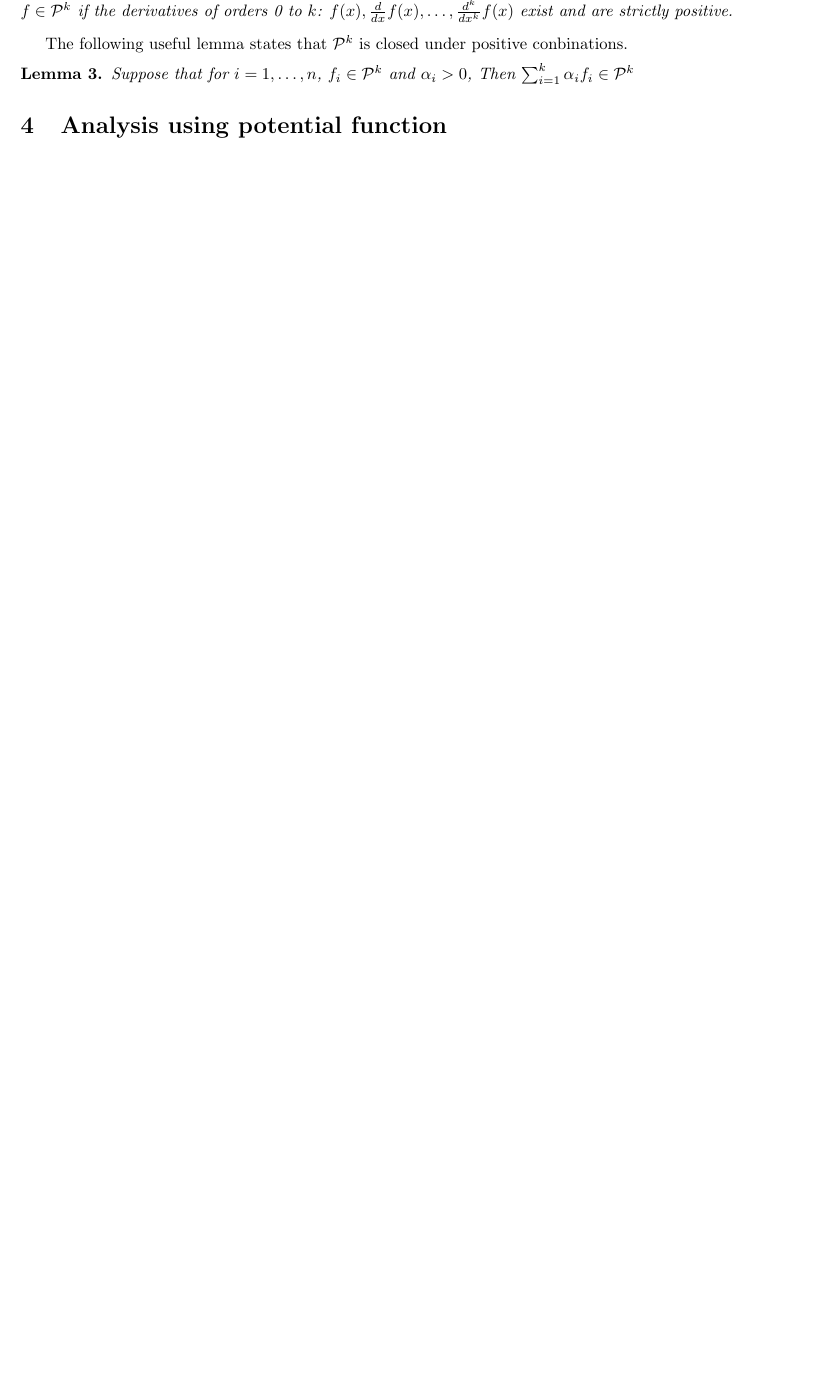
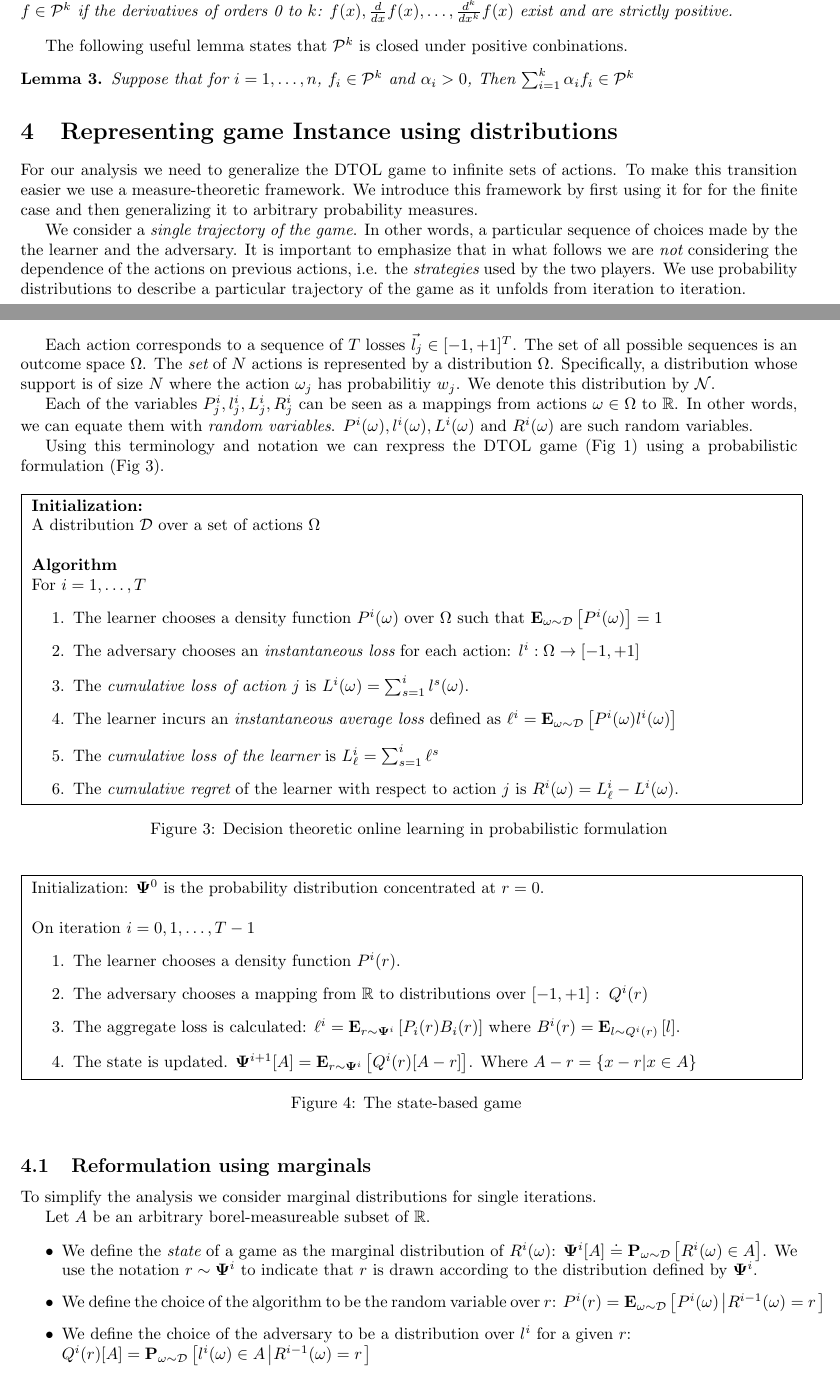
Before and after one commit to yoavfreund/Summer2023, a LaTeX paper (NormalHedgeForColt2023.tex): part of page 4 of 24 before the commit and two parts of pages 4 and 5 of 25 after it, the two joined at a grey line, cut so that both start at the same text, the shorter picture padded with empty space. Compiled offline with pdfLaTeX.

Commit message:
Transitionining from finite to tonditional probabilities

```diff
--- a/NormalHedgeForColt2023.tex
+++ b/NormalHedgeForColt2023.tex
@@ -58,0 +58 @@ the learner controls a distribution over the actions.
+ \item The {\em cumulative loss of action $j$} is
@@ -297,4 +298,99 @@ The following useful lemma states that $\SP{k}$ is closed under positive conbina
 \end{lemma}
 
 
-\section{Analysis using potential function}\label{sec:PotentialGame}
+\section{Representing game Instance using distributions}
+For our analysis we need to generalize the DTOL game to infinite sets
+of actions.  To make this transition easier we use a measure-theoretic
+framework. We introduce this framework by first using it for for the
+finite case and then generalizing it to arbitrary probability
+measures.
+
+We consider a {\em single trajectory of the game}. In other words, a
+particular sequence of choices made by the the learner and the
+adversary. It is important to emphasize that in what follows we are
+{\em not} considering the dependence of the actions on previous
+actions, i.e. the {\em strategies} used by the two players. We use
+probability distributions to describe a particular trajectory of the
+game as it unfolds from iteration to iteration.
+
+\newcommand{\Ndist}{{\cal N}}
+
+Each action corresponds to a sequence of $T$ losses
+$\lvec{j} \in [-1,+1]^T$. The set of all possible sequences is an
+outcome space $\Omega$. The {\em set} of $N$ actions is represented
+by a distribution $\Omega$. Specifically, a distribution whose
+support is of size $N$ where the action $\omega_j$ has probabilitiy
+$w_j$. We denote this distribution by $\Ndist$.
+
+Each of the variables $P_j^i, l_j^i, L_j^i, R_j^i$ can be seen as a mappings
+from actions $\omega \in \Omega$ to $\reals$.  In other words, we can
+equate them with {\em random variables}.
+$P^i(\omega), l^i(\omega), L^i(\omega)$ and $ R^i(\omega)$ are such random variables.
+
+Using this terminology and notation we can rexpress the DTOL game (Fig~\ref{fig:DTOL})
+using a probabilistic formulation (Fig~\ref{fig:DTOL_prob}).
+
+\renewcommand{\D}{{\cal D}}
+
+\begin{figure}[ht!]
+\framebox{
+\begin{minipage}[t]{6.4in}
+  {\bf Initialization:}\\
+  A distribution $\D$ over a set of actions $\Omega$\\~\\
+  {\bf Algorithm} \\
+For $i=1,\ldots,T$
+\begin{enumerate}
+\item The learner chooses a density function $P^i(\omega)$ over $\Omega$
+  such that $\E{\omega \sim \D}{P^i(\omega)}=1$
+\item The adversary chooses an {\em instantaneous loss} for each action:  $l^i: \Omega \to [-1,+1]$
+ \item The {\em cumulative loss of action $j$} is
+    $L^i(\omega) = \sum_{s=1}^i l^s(\omega)$.
+\item The learner incurs an {\em instantaneous average loss} defined
+  as $\ell^i = \E{\omega \sim \D}{P^i(\omega) l^i(\omega)} $
+\item The {\em cumulative loss of the learner} is
+  $L_\ell^i = \sum_{s=1}^i \ell^s$
+\item The {\em cumulative regret} of the learner with respect to
+  action $j$ is $\R^i(\omega) = L_\ell^i -L^i(\omega) $.
+\end{enumerate}
+\end{minipage}}
+\caption{Decision theoretic online learning in probabilistic formulation\label{fig:DTOL_prob}}
+\end{figure}
+
+\begin{figure}[ht!]
+\framebox{
+\begin{minipage}[t]{6.4in}
+Initialization: $\state^0$ is the probability distribution concentrated at $r=0$.\\~\\
+On iteration $i=0,1,\ldots,T-1$
+\begin{enumerate}
+\item The learner chooses a density function $P^i(r)$.
+\item The adversary chooses a mapping from $\reals$ to distributions
+  over $[-1,+1]:\; Q^i(r)$
+\item The aggregate loss is calculated: $\ell^i = \E{r \sim \state^i}{P_i(r) \Bias_i(r)}$ where
+   $\Bias^i(r) = \E{l \sim Q^i(r)}{l}$.
+ \item The state is updated.
+     $\state^{i+1}[A] =  \E{r \sim \state^i}{Q^i(r)[A-r]}$. Where $A-r = \{x-r | x \in A\}$
+\end{enumerate}
+
+\end{minipage}}
+\caption{The state-based game  \label{fig:state-based}}
+\end{figure}
+
+\subsection{Reformulation using marginals}
+
+\newcommand{\Eomega}[1]{\E{\omega \sim \D}{#1}}
+\newcommand{\Pomega}[1]{\P{\omega \sim \D}{#1}}
+
+To simplify the analysis we consider marginal distributions for single iterations.
+
+Let $A$ be an arbitrary borel-measureable subset of $\reals$.
+
+\begin{itemize}
+\item We define the {\em state} of a game as the marginal distribution
+  of $R^i(\omega)$: $\state^i[A] \doteq \Pomega{R^i(\omega) \in A}$.
+  We use the notation $r \sim \state^i$ to indicate that $r$
+  is drawn according to the distribution defined by $\state^i$.
+\item We define the choice of the algorithm to be the random variable over $r$:
+  $P^i(r) = \Eomega{P^i(\omega) \left| R^{i-1}(\omega) = r \right.}$
+\item We define the choice of the adversary to be a distribution over $l^i$ for a given $r$:\\
+  $Q^i(r)[A] = \Pomega{l^i(\omega) \in A  \left| R^{i-1}(\omega) = r \right.}$
+\end{itemize}
@@ -300,0 +403 @@ The following useful lemma states that $\SP{k}$ is closed under positive conbina
+In particular, when inferring lower bound we restrict ourselves to binomial adversaries ....
```
Also changed, not shown: NormalHedgeForColt2023.tex (84 more changed lines), 2 other files.
